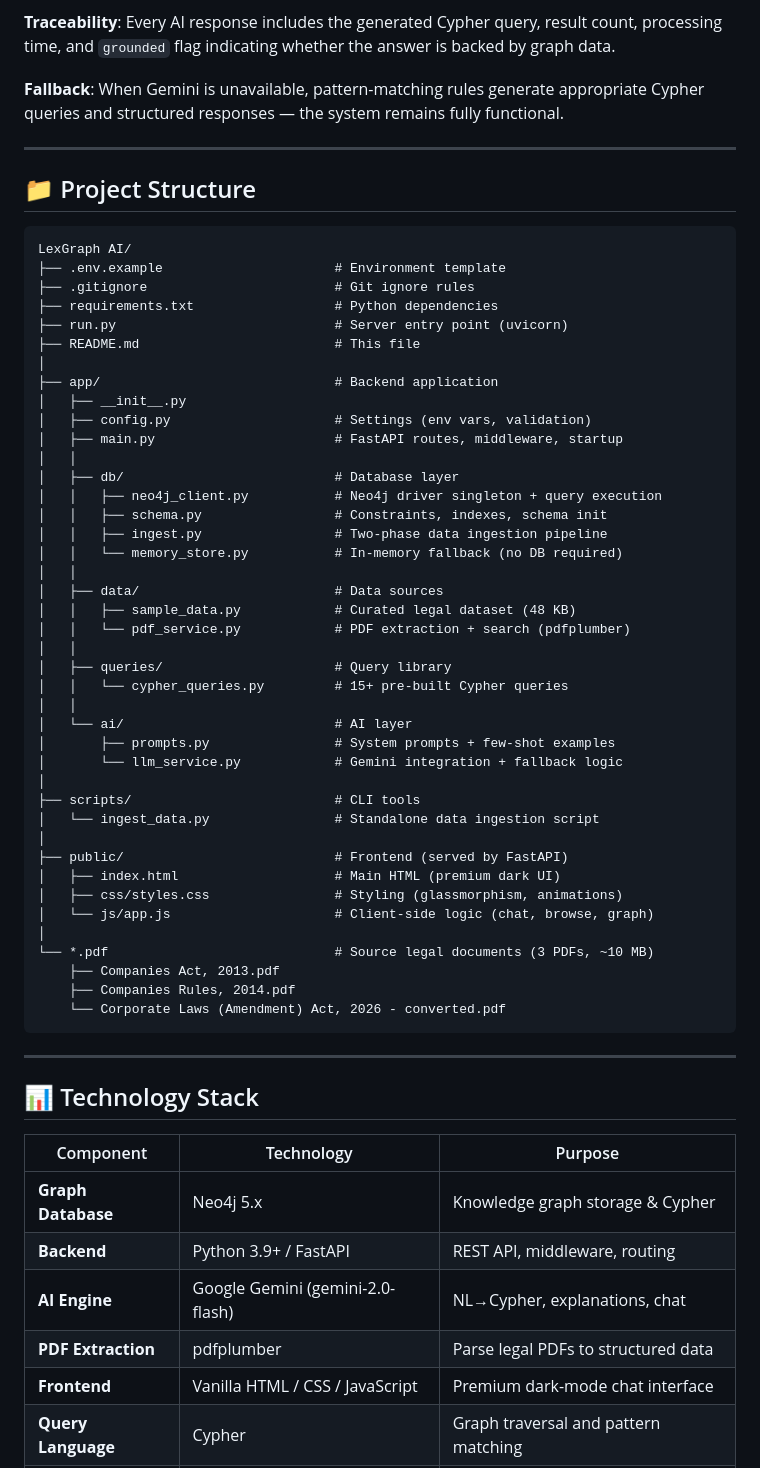
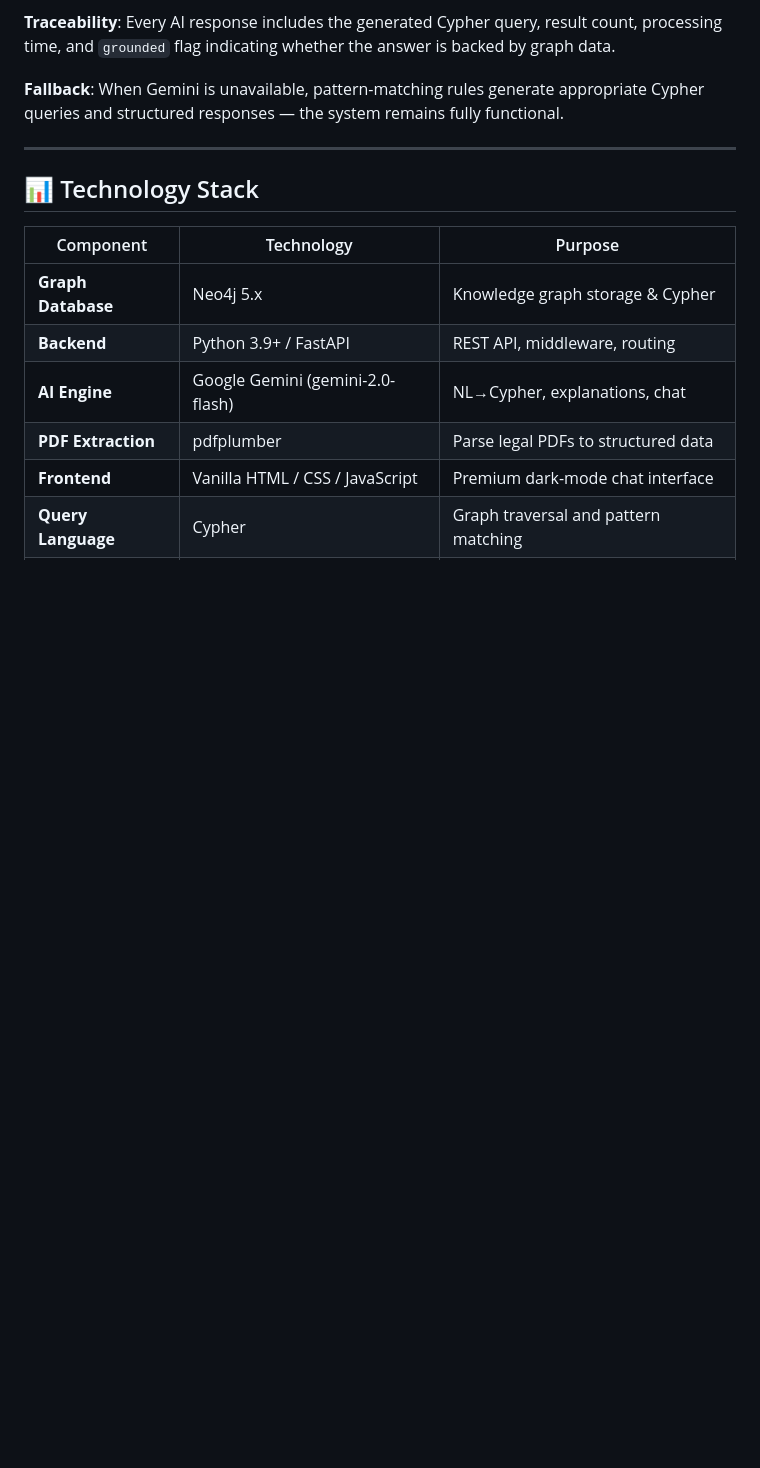
Before and after one commit to sasivivek/LexGraph-AI, a Markdown page: README.md, the part around one of its changes. Rendered like a GitHub page; blank space fills up the shorter version.

````diff
--- a/README.md
+++ b/README.md
@@ -390,53 +390,7 @@ The intelligence layer uses **Google Gemini (gemini-2.0-flash)** for:
 
 ---
 
-## 📁 Project Structure
 
-```
-LexGraph AI/
-├── .env.example                      # Environment template
-├── .gitignore                        # Git ignore rules
-├── requirements.txt                  # Python dependencies
-├── run.py                            # Server entry point (uvicorn)
-├── README.md                         # This file
-│
-├── app/                              # Backend application
-│   ├── __init__.py
-│   ├── config.py                     # Settings (env vars, validation)
-│   ├── main.py                       # FastAPI routes, middleware, startup
-│   │
-│   ├── db/                           # Database layer
-│   │   ├── neo4j_client.py           # Neo4j driver singleton + query execution
-│   │   ├── schema.py                 # Constraints, indexes, schema init
-│   │   ├── ingest.py                 # Two-phase data ingestion pipeline
-│   │   └── memory_store.py           # In-memory fallback (no DB required)
-│   │
-│   ├── data/                         # Data sources
-│   │   ├── sample_data.py            # Curated legal dataset (48 KB)
-│   │   └── pdf_service.py            # PDF extraction + search (pdfplumber)
-│   │
-│   ├── queries/                      # Query library
-│   │   └── cypher_queries.py         # 15+ pre-built Cypher queries
-│   │
-│   └── ai/                           # AI layer
-│       ├── prompts.py                # System prompts + few-shot examples
-│       └── llm_service.py            # Gemini integration + fallback logic
-│
-├── scripts/                          # CLI tools
-│   └── ingest_data.py                # Standalone data ingestion script
-│
-├── public/                           # Frontend (served by FastAPI)
-│   ├── index.html                    # Main HTML (premium dark UI)
-│   ├── css/styles.css                # Styling (glassmorphism, animations)
-│   └── js/app.js                     # Client-side logic (chat, browse, graph)
-│
-└── *.pdf                             # Source legal documents (3 PDFs, ~10 MB)
-    ├── Companies Act, 2013.pdf
-    ├── Companies Rules, 2014.pdf
-    └── Corporate Laws (Amendment) Act, 2026 - converted.pdf
-```
-
----
 
 ## 📊 Technology Stack
 
````
Also changed, not shown: other parts of README.md (+0 -12 lines).
